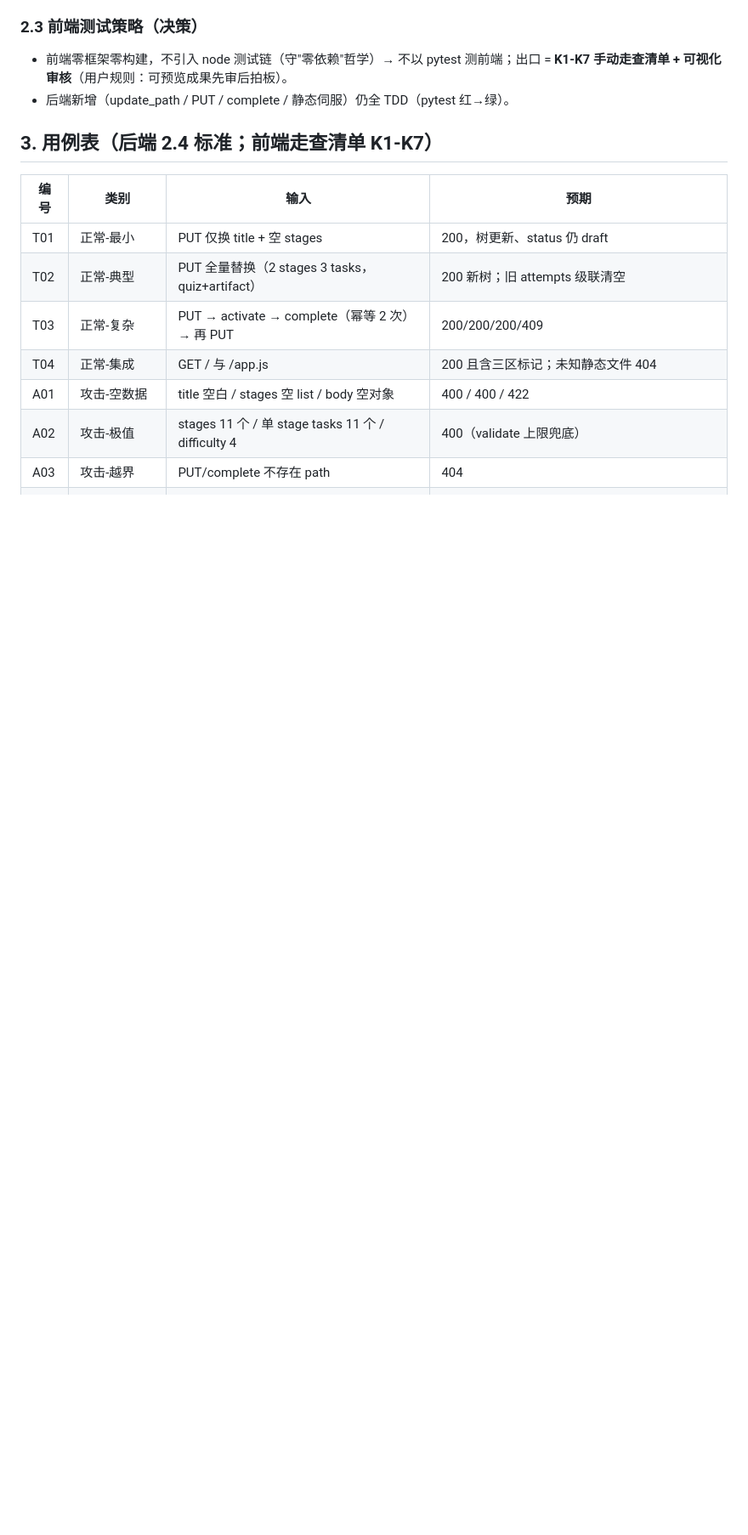
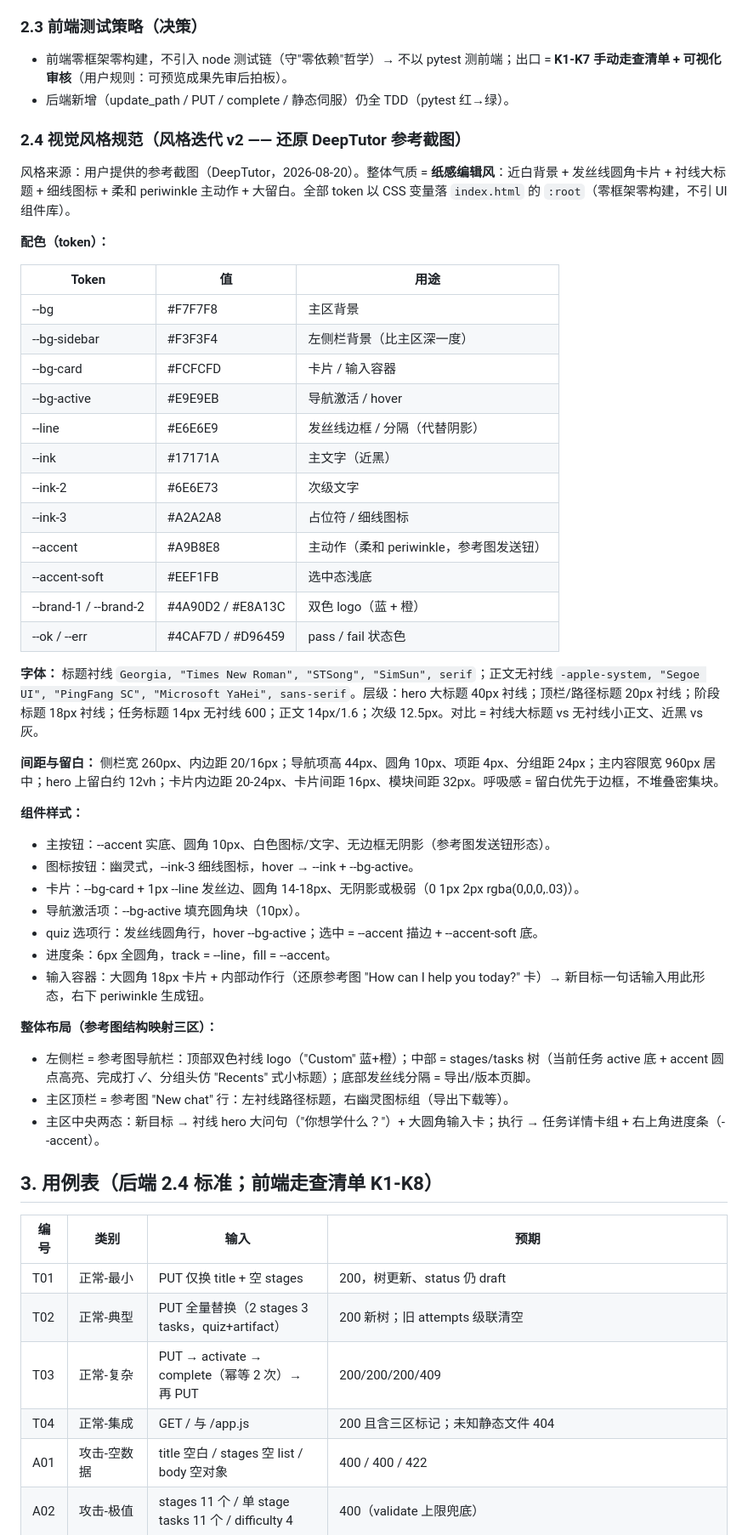
Before and after one commit to FlashCaster/Custom, a Markdown page: docs/G3-6-前端计划.md, the part around one of its changes. Shown at 85% size. Drawn GitHub-style; blank space fills up the shorter version.

Commit message:
docs: G3-6 计划风格迭代 v2（DeepTutor 参考风 token 化）+ §6 决策确认（待开工，开工前禁实现代码）

```diff
--- a/docs/G3-6-前端计划.md
+++ b/docs/G3-6-前端计划.md
@@ -44,7 +44,46 @@
 - 前端零框架零构建，不引入 node 测试链（守"零依赖"哲学）→ 不以 pytest 测前端；出口 = **K1-K7 手动走查清单 + 可视化审核**（用户规则：可预览成果先审后拍板）。
 - 后端新增（update_path / PUT / complete / 静态伺服）仍全 TDD（pytest 红→绿）。
 
-## 3. 用例表（后端 2.4 标准；前端走查清单 K1-K7）
+### 2.4 视觉风格规范（风格迭代 v2 —— 还原 DeepTutor 参考截图）
+
+风格来源：用户提供的参考截图（DeepTutor，2026-08-20）。整体气质 = **纸感编辑风**：近白背景 + 发丝线圆角卡片 + 衬线大标题 + 细线图标 + 柔和 periwinkle 主动作 + 大留白。全部 token 以 CSS 变量落 `index.html` 的 `:root`（零框架零构建，不引 UI 组件库）。
+
+**配色（token）：**
+
+| Token | 值 | 用途 |
+|---|---|---|
+| --bg | #F7F7F8 | 主区背景 |
+| --bg-sidebar | #F3F3F4 | 左侧栏背景（比主区深一度） |
+| --bg-card | #FCFCFD | 卡片 / 输入容器 |
+| --bg-active | #E9E9EB | 导航激活 / hover |
+| --line | #E6E6E9 | 发丝线边框 / 分隔（代替阴影） |
+| --ink | #17171A | 主文字（近黑） |
+| --ink-2 | #6E6E73 | 次级文字 |
+| --ink-3 | #A2A2A8 | 占位符 / 细线图标 |
+| --accent | #A9B8E8 | 主动作（柔和 periwinkle，参考图发送钮） |
+| --accent-soft | #EEF1FB | 选中态浅底 |
+| --brand-1 / --brand-2 | #4A90D2 / #E8A13C | 双色 logo（蓝 + 橙） |
+| --ok / --err | #4CAF7D / #D96459 | pass / fail 状态色 |
+
+**字体：** 标题衬线 `Georgia, "Times New Roman", "STSong", "SimSun", serif`；正文无衬线 `-apple-system, "Segoe UI", "PingFang SC", "Microsoft YaHei", sans-serif`。层级：hero 大标题 40px 衬线；顶栏/路径标题 20px 衬线；阶段标题 18px 衬线；任务标题 14px 无衬线 600；正文 14px/1.6；次级 12.5px。对比 = 衬线大标题 vs 无衬线小正文、近黑 vs 灰。
+
+**间距与留白：** 侧栏宽 260px、内边距 20/16px；导航项高 44px、圆角 10px、项距 4px、分组距 24px；主内容限宽 960px 居中；hero 上留白约 12vh；卡片内边距 20-24px、卡片间距 16px、模块间距 32px。呼吸感 = 留白优先于边框，不堆叠密集块。
+
+**组件样式：**
+- 主按钮：--accent 实底、圆角 10px、白色图标/文字、无边框无阴影（参考图发送钮形态）。
+- 图标按钮：幽灵式，--ink-3 细线图标，hover → --ink + --bg-active。
+- 卡片：--bg-card + 1px --line 发丝边、圆角 14-18px、无阴影或极弱（0 1px 2px rgba(0,0,0,.03)）。
+- 导航激活项：--bg-active 填充圆角块（10px）。
+- quiz 选项行：发丝线圆角行，hover --bg-active；选中 = --accent 描边 + --accent-soft 底。
+- 进度条：6px 全圆角，track = --line，fill = --accent。
+- 输入容器：大圆角 18px 卡片 + 内部动作行（还原参考图 "How can I help you today?" 卡）→ 新目标一句话输入用此形态，右下 periwinkle 生成钮。
+
+**整体布局（参考图结构映射三区）：**
+- 左侧栏 = 参考图导航栏：顶部双色衬线 logo（"Custom" 蓝+橙）；中部 = stages/tasks 树（当前任务 active 底 + accent 圆点高亮、完成打 ✓、分组头仿 "Recents" 式小标题）；底部发丝线分隔 = 导出/版本页脚。
+- 主区顶栏 = 参考图 "New chat" 行：左衬线路径标题，右幽灵图标组（导出下载等）。
+- 主区中央两态：新目标 → 衬线 hero 大问句（"你想学什么？"）+ 大圆角输入卡；执行 → 任务详情卡组 + 右上角进度条（--accent）。
+
+## 3. 用例表（后端 2.4 标准；前端走查清单 K1-K8）
 
 | 编号 | 类别 | 输入 | 预期 |
 |---|---|---|---|
```
Also changed, not shown: other parts of docs/G3-6-前端计划.md (+8 -6 lines), PROJECT_BRIEF.md (+2 -2 lines).
